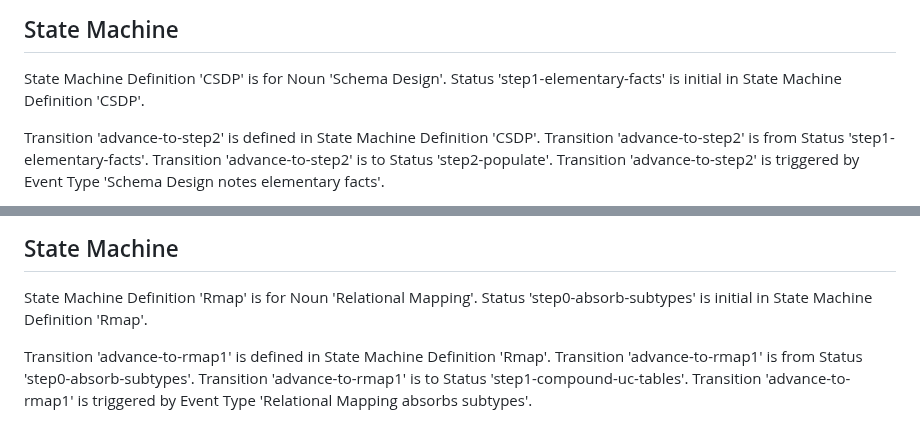
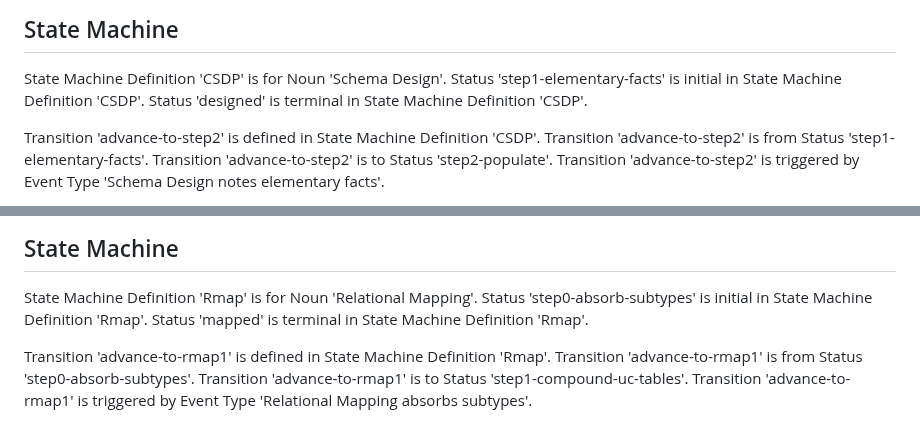
Before and after one commit to graphdl/graphdl-orm, a Markdown page: readings/core/csdp.md, 2 parts joined by grey strips. Rendered like a GitHub page.

```diff
--- a/readings/core/csdp.md
+++ b/readings/core/csdp.md
@@ -68,6 +68,7 @@ Schema Design passes final checks.
 
 State Machine Definition 'CSDP' is for Noun 'Schema Design'.
 Status 'step1-elementary-facts' is initial in State Machine Definition 'CSDP'.
+Status 'designed' is terminal in State Machine Definition 'CSDP'.
 
 Transition 'advance-to-step2' is defined in State Machine Definition 'CSDP'.
 Transition 'advance-to-step2' is from Status 'step1-elementary-facts'.
@@ -142,6 +143,7 @@ Relational Mapping groups functional fact types.
 
 State Machine Definition 'Rmap' is for Noun 'Relational Mapping'.
 Status 'step0-absorb-subtypes' is initial in State Machine Definition 'Rmap'.
+Status 'mapped' is terminal in State Machine Definition 'Rmap'.
 
 Transition 'advance-to-rmap1' is defined in State Machine Definition 'Rmap'.
 Transition 'advance-to-rmap1' is from Status 'step0-absorb-subtypes'.
```
Also changed, not shown: readings/core/evolution.md (+2 -0 lines), readings/core/state.md (+21 -2 lines).
